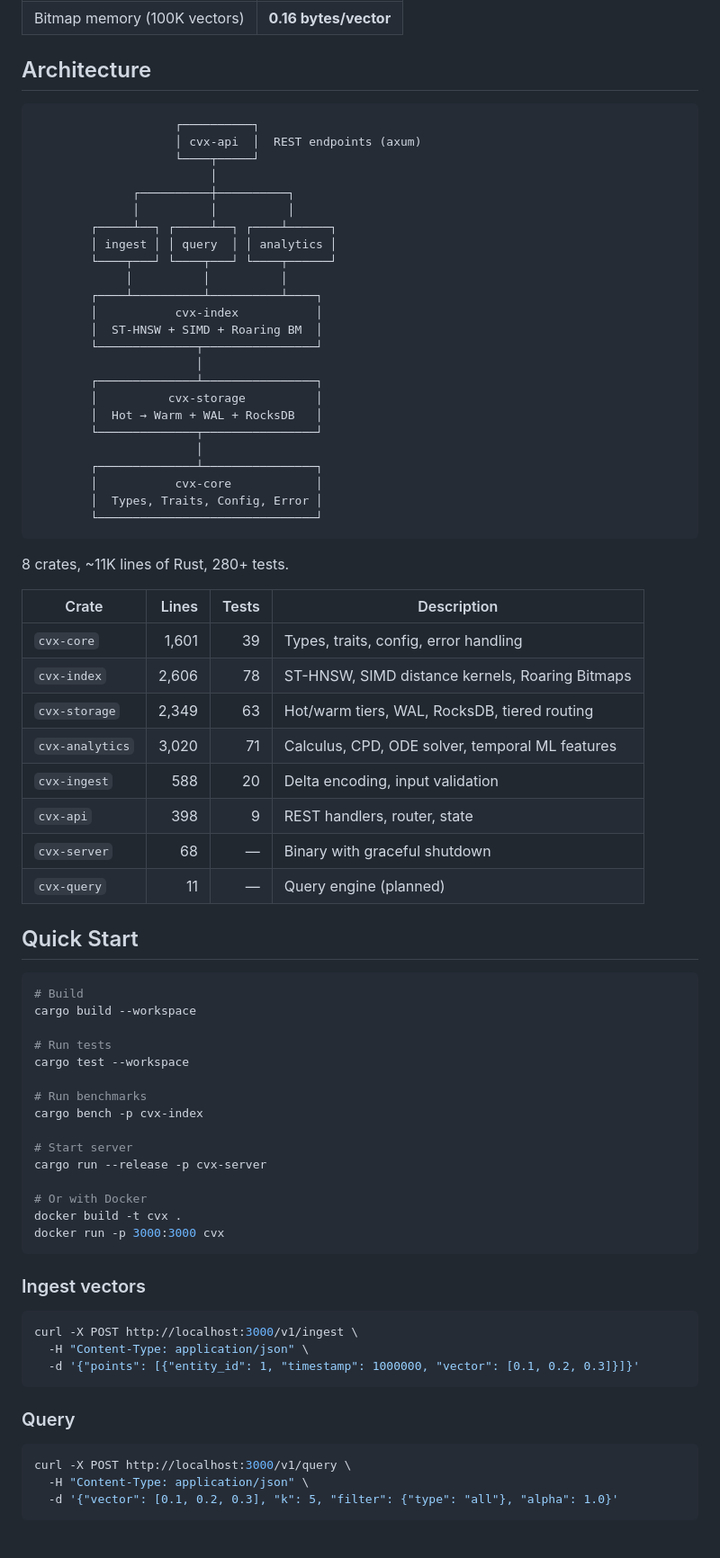
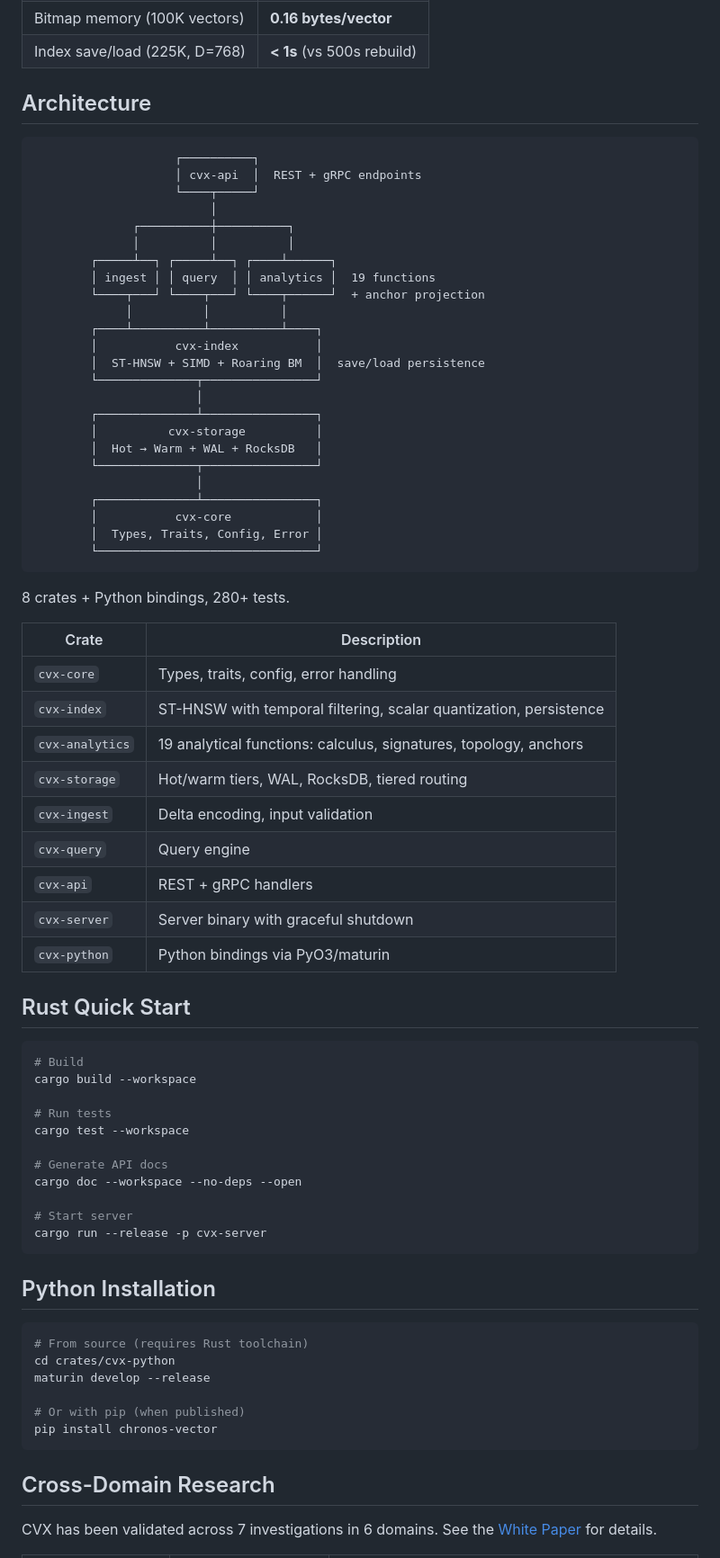
Before and after one commit to manucouto1/chronos-vector, a Markdown page: README.md, the part around one of its changes. Shown at 90% size. Drawn GitHub-style.

Commit message:
docs: comprehensive README with documentation links, tutorials, and research results

````diff
--- a/README.md
+++ b/README.md
@@ -29,21 +78,22 @@ A high-performance temporal vector database that treats time as a geometric dime
 | Bitmap memory (100K vectors) | **0.16 bytes/vector** |
+| Index save/load (225K, D=768) | **< 1s** (vs 500s rebuild) |
 
 ## Architecture
 
 ```
                     ┌──────────┐
-                    │ cvx-api  │  REST endpoints (axum)
+                    │ cvx-api  │  REST + gRPC endpoints
                     └────┬─────┘
                          │
               ┌──────────┼──────────┐
               │          │          │
         ┌─────┴──┐ ┌─────┴──┐ ┌────┴──────┐
-        │ ingest │ │ query  │ │ analytics │
-        └────┬───┘ └────┬───┘ └────┬──────┘
+        │ ingest │ │ query  │ │ analytics │  19 functions
+        └────┬───┘ └────┬───┘ └────┬──────┘  + anchor projection
              │          │          │
         ┌────┴──────────┴──────────┴────┐
         │           cvx-index           │
-        │  ST-HNSW + SIMD + Roaring BM  │
+        │  ST-HNSW + SIMD + Roaring BM  │  save/load persistence
         └──────────────┬────────────────┘
                        │
         ┌──────────────┴────────────────┐
@@ -57,20 +107,21 @@ A high-performance temporal vector database that treats time as a geometric dime
         └───────────────────────────────┘
 ```
 
-8 crates, ~11K lines of Rust, 280+ tests.
+8 crates + Python bindings, 280+ tests.
 
-| Crate | Lines | Tests | Description |
-|-------|------:|------:|-------------|
-| `cvx-core` | 1,601 | 39 | Types, traits, config, error handling |
-| `cvx-index` | 2,606 | 78 | ST-HNSW, SIMD distance kernels, Roaring Bitmaps |
-| `cvx-storage` | 2,349 | 63 | Hot/warm tiers, WAL, RocksDB, tiered routing |
-| `cvx-analytics` | 3,020 | 71 | Calculus, CPD, ODE solver, temporal ML features |
-| `cvx-ingest` | 588 | 20 | Delta encoding, input validation |
-| `cvx-api` | 398 | 9 | REST handlers, router, state |
-| `cvx-server` | 68 | — | Binary with graceful shutdown |
-| `cvx-query` | 11 | — | Query engine (planned) |
+| Crate | Description |
+|-------|-------------|
+| `cvx-core` | Types, traits, config, error handling |
+| `cvx-index` | ST-HNSW with temporal filtering, scalar quantization, persistence |
+| `cvx-analytics` | 19 analytical functions: calculus, signatures, topology, anchors |
+| `cvx-storage` | Hot/warm tiers, WAL, RocksDB, tiered routing |
+| `cvx-ingest` | Delta encoding, input validation |
+| `cvx-query` | Query engine |
+| `cvx-api` | REST + gRPC handlers |
+| `cvx-server` | Server binary with graceful shutdown |
+| `cvx-python` | Python bindings via PyO3/maturin |
 
-## Quick Start
+## Rust Quick Start
 
 ```bash
 # Build
@@ -79,30 +130,25 @@ cargo build --workspace
 # Run tests
 cargo test --workspace
 
-# Run benchmarks
-cargo bench -p cvx-index
+# Generate API docs
+cargo doc --workspace --no-deps --open
 
 # Start server
 cargo run --release -p cvx-server
-
-# Or with Docker
-docker build -t cvx .
-docker run -p 3000:3000 cvx
 ```
 
-### Ingest vectors
+## Python Installation
 
 ```bash
-curl -X POST http://localhost:3000/v1/ingest \
-  -H "Content-Type: application/json" \
-  -d '{"points": [{"entity_id": 1, "timestamp": 1000000, "vector": [0.1, 0.2, 0.3]}]}'
+# From source (requires Rust toolchain)
+cd crates/cvx-python
+maturin develop --release
+
+# Or with pip (when published)
+pip install chronos-vector
 ```
 
-### Query
+## Cross-Domain Research
 
-```bash
-curl -X POST http://localhost:3000/v1/query \
-  -H "Content-Type: application/json" \
-  -d '{"vector": [0.1, 0.2, 0.3], "k": 5, "filter": {"type": "all"}, "alpha": 1.0}'
-```
+CVX has been validated across 7 investigations in 6 domains. See the [White Paper](https://manucouto1.github.io/chronos-vector/research/white-paper/) for details.
 
````
Also changed, not shown: other parts of README.md (+63 -15 lines).
